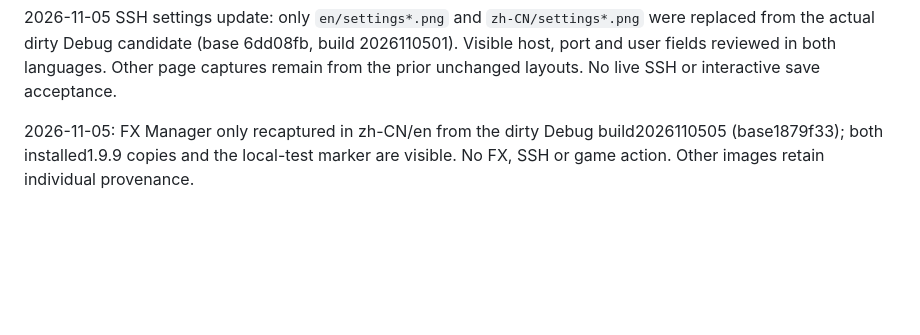
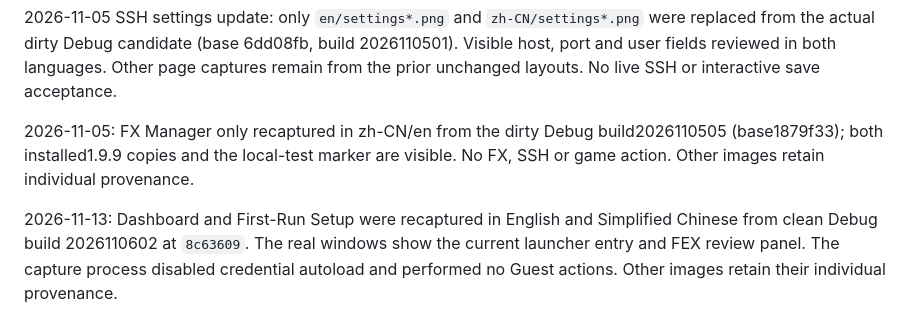
Before and after one commit to LSJOP/helldivers2-fx-launcher, a Markdown page: docs/images/README.md, the part around the change. GitHub-like rendering; blank space fills up the shorter version.

Commit message:
docs: refresh Dashboard and first-run screenshots for main integration

```diff
--- a/docs/images/README.md
+++ b/docs/images/README.md
@@ -39,3 +39,5 @@ Build 2026110410: real isolated Debug windows for zh-CN/en First-Run Setup, Dash
 2026-11-05 SSH settings update: only `en/settings*.png` and `zh-CN/settings*.png` were replaced from the actual dirty Debug candidate (base 6dd08fb, build 2026110501). Visible host, port and user fields reviewed in both languages. Other page captures remain from the prior unchanged layouts. No live SSH or interactive save acceptance.
 
 2026-11-05: FX Manager only recaptured in zh-CN/en from the dirty Debug build2026110505 (base1879f33); both installed1.9.9 copies and the local-test marker are visible. No FX, SSH or game action. Other images retain individual provenance.
+
+2026-11-13: Dashboard and First-Run Setup were recaptured in English and Simplified Chinese from clean Debug build 2026110602 at `8c63609`. The real windows show the current launcher entry and FEX review panel. The capture process disabled credential autoload and performed no Guest actions. Other images retain their individual provenance.
```
Also changed, not shown: README.md (+1 -1 lines), README.zh-CN.md (+1 -1 lines), docs/images/en/first-run-setup.png, docs/images/zh-CN/first-run-setup.png, 3 other files.
